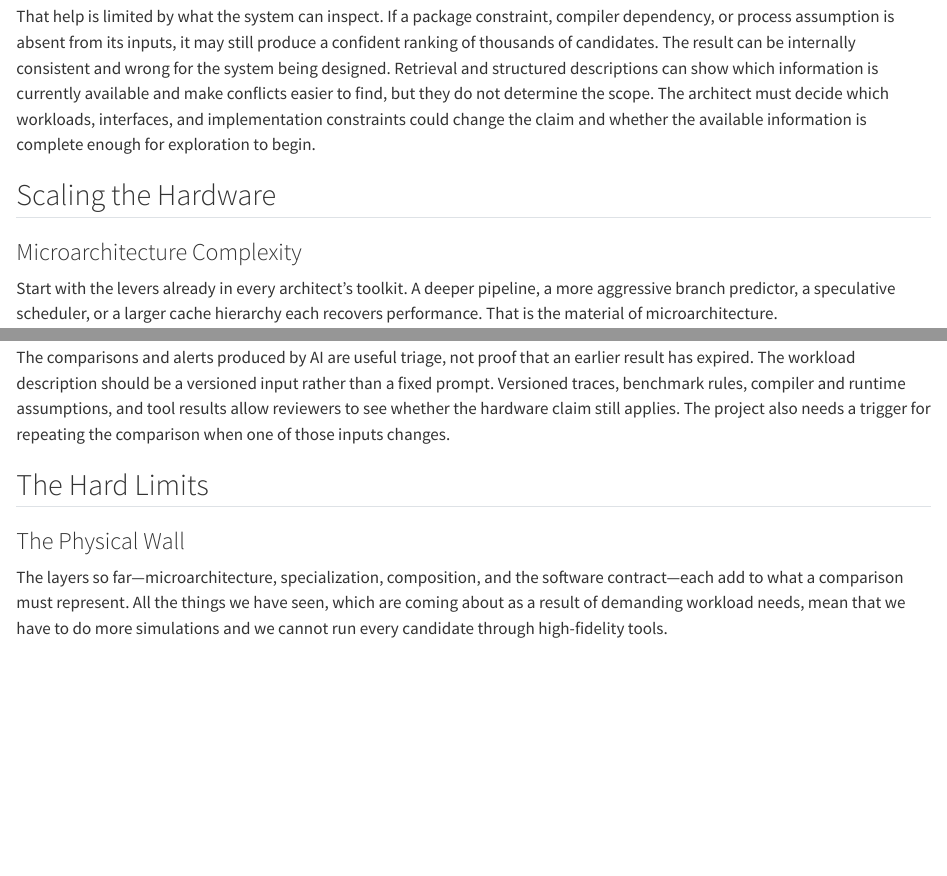
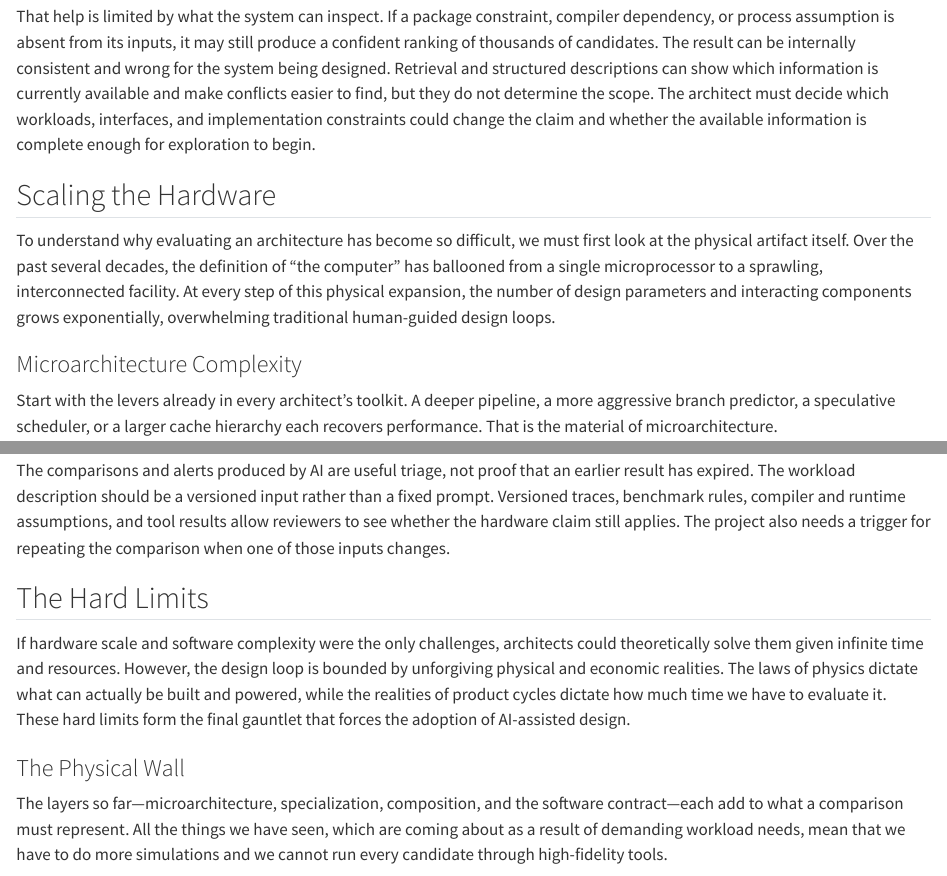
Before and after one commit to harvard-edge/architecture20, a Quarto document (book/chapters/02-design-loop-no-longer-scales/index.qmd): the page in a window 1100 px wide, from 4960 px down, and a second part further down, joined at a grey line. Rendered offline with R 4.5, knitr and Pandoc in place of Quarto, with nearby package versions; some code elsewhere in the file could not run offline; long lines of code are wrapped.

Commit message:
Add introductory paragraphs to new H2 pillars to prevent abrupt structural drops

```diff
--- a/book/chapters/02-design-loop-no-longer-scales/index.qmd
+++ b/book/chapters/02-design-loop-no-longer-scales/index.qmd
@@ -159,6 +159,8 @@ change the claim and whether the available information is complete enough for
 exploration to begin.
 
 ## Scaling the Hardware
+
+To understand why evaluating an architecture has become so difficult, we must first look at the physical artifact itself. Over the past several decades, the definition of "the computer" has ballooned from a single microprocessor to a sprawling, interconnected facility. At every step of this physical expansion, the number of design parameters and interacting components grows exponentially, overwhelming traditional human-guided design loops.
 
 ### Microarchitecture Complexity
 
@@ -732,6 +736,8 @@ hardware claim still applies. The project also needs a trigger for repeating the
 comparison when one of those inputs changes.
 
 ## The Hard Limits
+
+If hardware scale and software complexity were the only challenges, architects could theoretically solve them given infinite time and resources. However, the design loop is bounded by unforgiving physical and economic realities. The laws of physics dictate what can actually be built and powered, while the realities of product cycles dictate how much time we have to evaluate it. These hard limits form the final gauntlet that forces the adoption of AI-assisted design.
 
 ### The Physical Wall {#sec-physical-constraints-move-into-architecture}
 
```
Also changed, not shown: book/chapters/02-design-loop-no-longer-scales/index.qmd (2 more changed lines).
